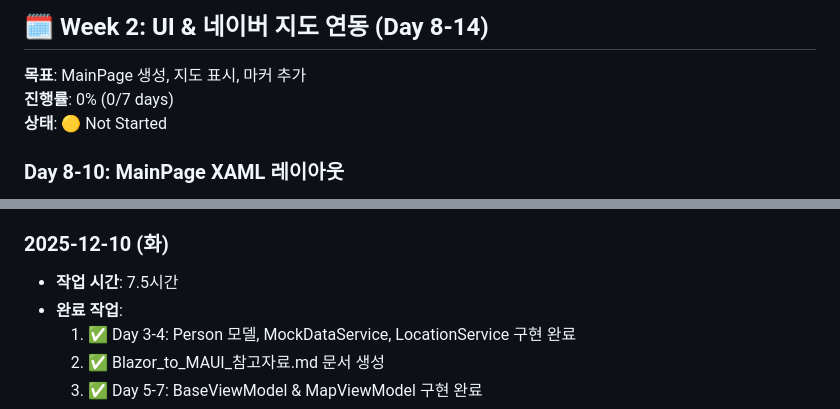
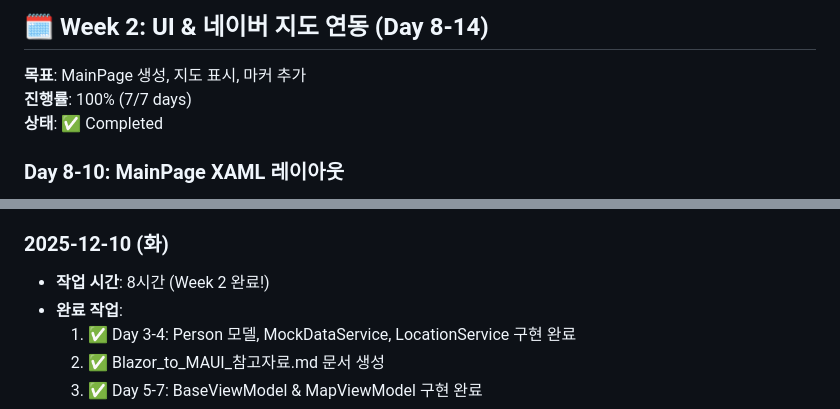
Before and after one commit to cactus87/map-serch, a Markdown page: 진척_관리.md, 2 parts joined by grey strips. Drawn GitHub-style.

```diff
--- a/진척_관리.md
+++ b/진척_관리.md
@@ -247,8 +247,8 @@ Assistants within 3km: 18
 ## 🗓️ Week 2: UI & 네이버 지도 연동 (Day 8-14)
 
 **목표**: MainPage 생성, 지도 표시, 마커 추가
-**진행률**: 0% (0/7 days)
-**상태**: 🟡 Not Started
+**진행률**: 100% (7/7 days)
+**상태**: ✅ Completed
 
 ### Day 8-10: MainPage XAML 레이아웃
 
@@ -506,7 +524,7 @@ _(없음)_
 - **다음 작업**: Day 3-4 - 데이터 모델 & Mock Service 구현
 
 ### 2025-12-10 (화)
-- **작업 시간**: 7.5시간
+- **작업 시간**: 8시간 (Week 2 완료!)
 - **완료 작업**:
   1. ✅ Day 3-4: Person 모델, MockDataService, LocationService 구현 완료
   2. ✅ Blazor_to_MAUI_참고자료.md 문서 생성
```
Also changed, not shown: other parts of 진척_관리.md (+74 -47 lines).
